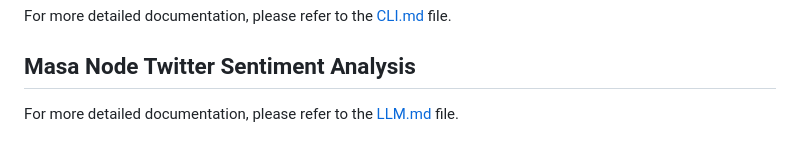
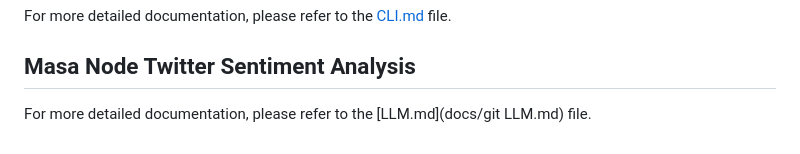
Before and after one commit to masa-finance/masa-oracle, a Markdown page: README.md, the part around the change. GitHub-like rendering.

Commit message:
updated links in readme

```diff
--- a/README.md
+++ b/README.md
@@ -150,4 +150,4 @@ For more detailed documentation, please refer to the [CLI.md](docs/CLI.md) file.
 
 ## Masa Node Twitter Sentiment Analysis
 
-For more detailed documentation, please refer to the [LLM.md](docs/LLM.md) file.
+For more detailed documentation, please refer to the [LLM.md](docs/git LLM.md) file.
```
